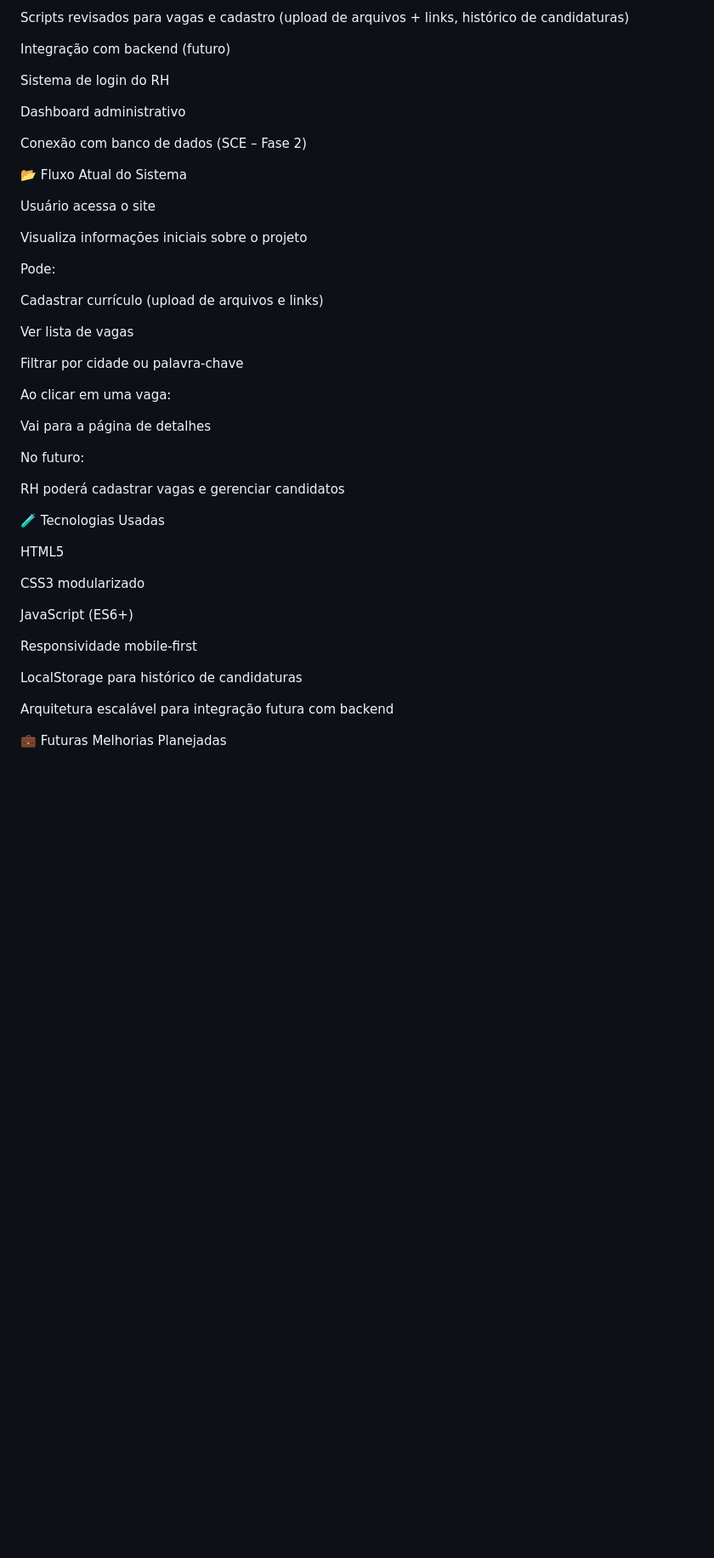
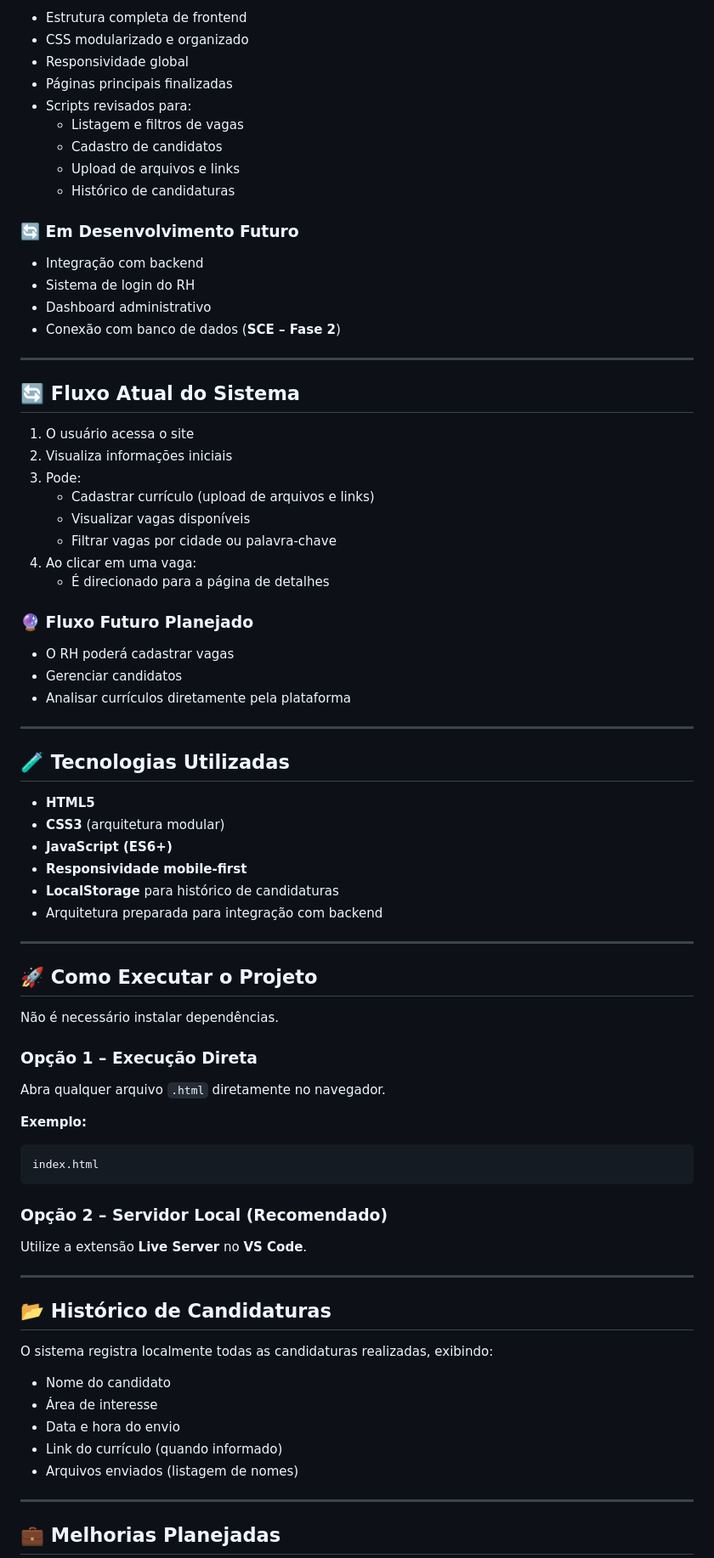
Before and after one commit to YasmimSarmento/SCE_Servicos_Combinados, a Markdown page: README.md, the part around one of its changes. Shown at 85% size. Rendered like a GitHub page; blank space fills up the shorter version.

Commit message:
docs: Readme.md Atualizado e reestruturado

````diff
--- a/README.md
+++ b/README.md
@@ -73,49 +82,82 @@ Páginas principais prontas
 
-Scripts revisados para vagas e cadastro (upload de arquivos + links, histórico de candidaturas)
+- Estrutura completa de frontend
+- CSS modularizado e organizado
+- Responsividade global
+- Páginas principais finalizadas
+- Scripts revisados para:
+  - Listagem e filtros de vagas
+  - Cadastro de candidatos
+  - Upload de arquivos e links
+  - Histórico de candidaturas
 
-Integração com backend (futuro)
+### 🔄 Em Desenvolvimento Futuro
 
-Sistema de login do RH
+- Integração com backend
+- Sistema de login do RH
+- Dashboard administrativo
+- Conexão com banco de dados (**SCE – Fase 2**)
 
-Dashboard administrativo
+---
 
-Conexão com banco de dados (SCE – Fase 2)
+## 🔄 Fluxo Atual do Sistema
 
-📂 Fluxo Atual do Sistema
+1. O usuário acessa o site
+2. Visualiza informações iniciais
+3. Pode:
+   - Cadastrar currículo (upload de arquivos e links)
+   - Visualizar vagas disponíveis
+   - Filtrar vagas por cidade ou palavra-chave
+4. Ao clicar em uma vaga:
+   - É direcionado para a página de detalhes
 
-Usuário acessa o site
+### 🔮 Fluxo Futuro Planejado
 
-Visualiza informações iniciais sobre o projeto
+- O RH poderá cadastrar vagas
+- Gerenciar candidatos
+- Analisar currículos diretamente pela plataforma
 
-Pode:
+---
 
-Cadastrar currículo (upload de arquivos e links)
+## 🧪 Tecnologias Utilizadas
 
-Ver lista de vagas
+- **HTML5**
+- **CSS3** (arquitetura modular)
+- **JavaScript (ES6+)**
+- **Responsividade mobile-first**
+- **LocalStorage** para histórico de candidaturas
+- Arquitetura preparada para integração com backend
 
-Filtrar por cidade ou palavra-chave
+---
 
-Ao clicar em uma vaga:
+## 🚀 Como Executar o Projeto
 
-Vai para a página de detalhes
+Não é necessário instalar dependências.
 
-No futuro:
+### Opção 1 – Execução Direta
 
-RH poderá cadastrar vagas e gerenciar candidatos
+Abra qualquer arquivo `.html` diretamente no navegador.
 
-🧪 Tecnologias Usadas
+**Exemplo:**
+```text
+index.html
+```
+### Opção 2 – Servidor Local (Recomendado)
 
-HTML5
+Utilize a extensão **Live Server** no **VS Code**.
 
-CSS3 modularizado
+---
 
-JavaScript (ES6+)
+## 📂 Histórico de Candidaturas
 
-Responsividade mobile-first
+O sistema registra localmente todas as candidaturas realizadas, exibindo:
 
-LocalStorage para histórico de candidaturas
+- Nome do candidato
+- Área de interesse
+- Data e hora do envio
+- Link do currículo (quando informado)
+- Arquivos enviados (listagem de nomes)
 
-Arquitetura escalável para integração futura com backend
+---
 
-💼 Futuras Melhorias Planejadas
+## 💼 Melhorias Planejadas
 
````
Also changed, not shown: other parts of README.md (+66 -95 lines).
